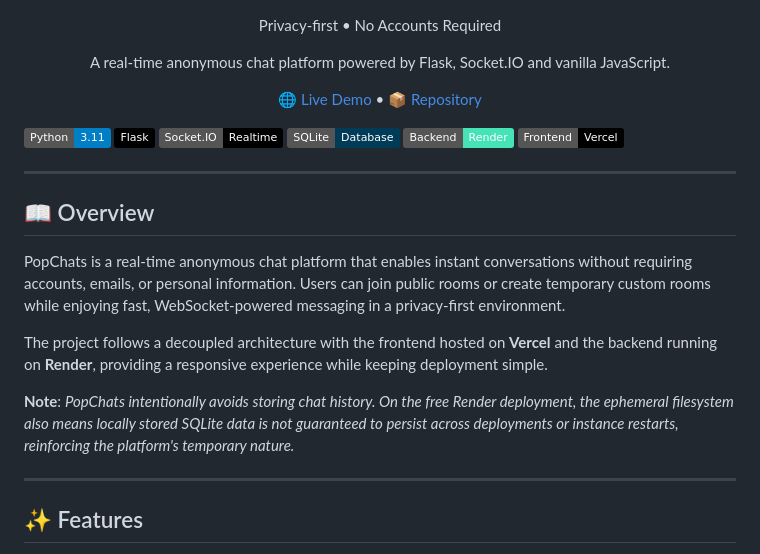
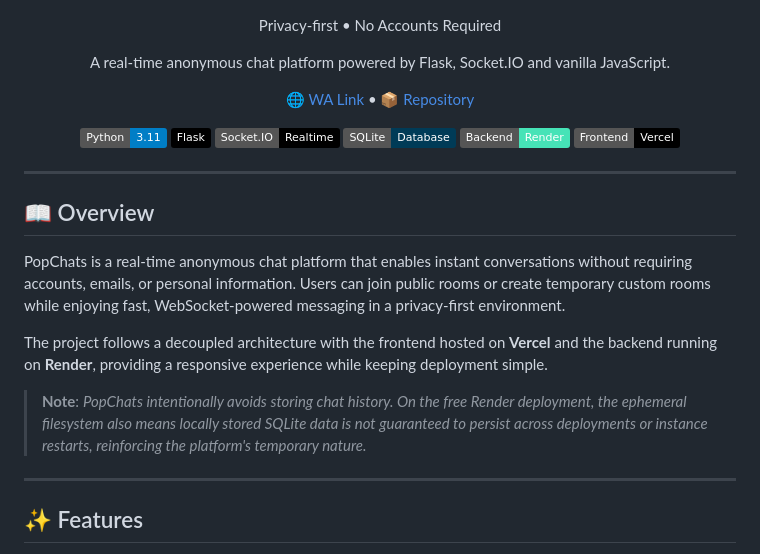
Before and after one commit to NILAY-KS07/PopChats, a Markdown page: README.md, the part around one of its changes. Rendered like a GitHub page; badges without logos.

```diff
--- a/README.md
+++ b/README.md
@@ -13,7 +13,7 @@ A real-time anonymous chat platform powered by Flask, Socket.IO and vanilla Java
 </p>
 
 <p align="center">
-<a href="https://popchats.vercel.app/">🌐 Live Demo</a> •
+<a href="https://popchats.vercel.app/">🌐 WA Link</a> •
 <a href="https://github.com/NILAY-KS07/PopChats">📦 Repository</a>
 </p>
 
@@ -36,7 +34,7 @@ PopChats is a real-time anonymous chat platform that enables instant conversatio
 
 The project follows a decoupled architecture with the frontend hosted on **Vercel** and the backend running on **Render**, providing a responsive experience while keeping deployment simple.
 
-**Note**: *PopChats intentionally avoids storing chat history. On the free Render deployment, the ephemeral filesystem also means locally stored SQLite data is not guaranteed to persist across deployments or instance restarts, reinforcing the platform's temporary nature.*
+> **Note**: *PopChats intentionally avoids storing chat history. On the free Render deployment, the ephemeral filesystem also means locally stored SQLite data is not guaranteed to persist across deployments or instance restarts, reinforcing the platform's temporary nature.*
 
 ---
 
```
Also changed, not shown: other parts of README.md (+6 -8 lines).
